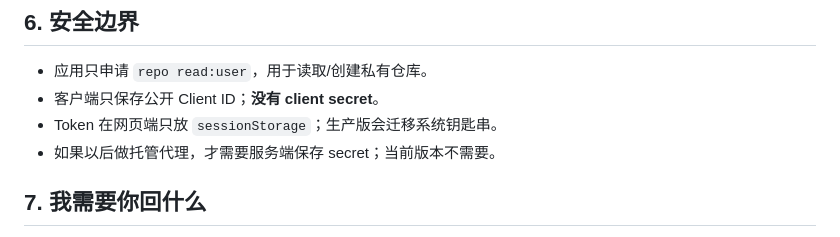
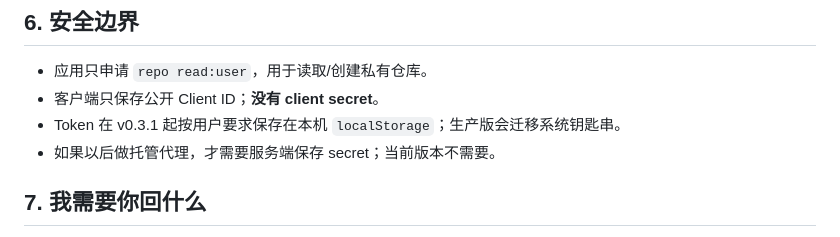
Before and after one commit to sinsine/lanshan-moments, a Markdown page: docs/github-oauth-setup.md, the part around the change. GitHub-like rendering.

```diff
--- a/docs/github-oauth-setup.md
+++ b/docs/github-oauth-setup.md
@@ -83,7 +83,7 @@
 
 - 应用只申请 `repo read:user`，用于读取/创建私有仓库。
 - 客户端只保存公开 Client ID；**没有 client secret**。
-- Token 在网页端只放 `sessionStorage`；生产版会迁移系统钥匙串。
+- Token 在 v0.3.1 起按用户要求保存在本机 `localStorage`；生产版会迁移系统钥匙串。
 - 如果以后做托管代理，才需要服务端保存 secret；当前版本不需要。
 
 ## 7. 我需要你回什么
```
Also changed, not shown: README.md (+3 -2 lines), docs/releases/v0.3.1.md (added, +14 -0 lines), docs/assets/v0.3/desktop.png, 15 other files.
